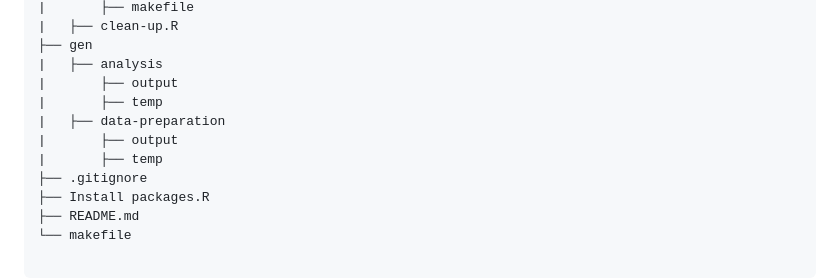
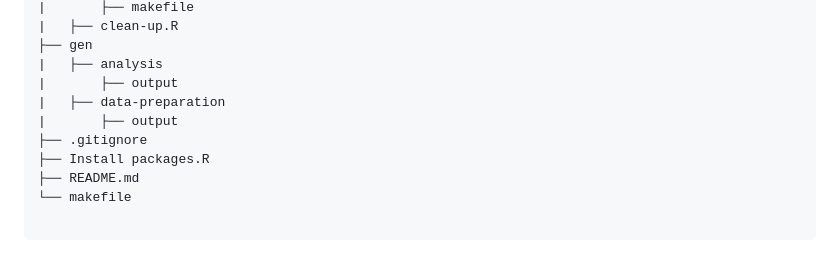
Before and after one commit to course-dprep/Airbnb-new-year-s-eve, a Markdown page: README.md, the part around the change. Rendered like a GitHub page; blank space fills up the shorter version.

Commit message:
update directory structure

```diff
--- a/README.md
+++ b/README.md
@@ -79,10 +79,8 @@ The directory structure is as follow:
 ├── gen
 |   ├── analysis
 |       ├── output
-|       ├── temp
 |   ├── data-preparation
 |       ├── output
-|       ├── temp
 ├── .gitignore
 ├── Install packages.R
 ├── README.md
```
